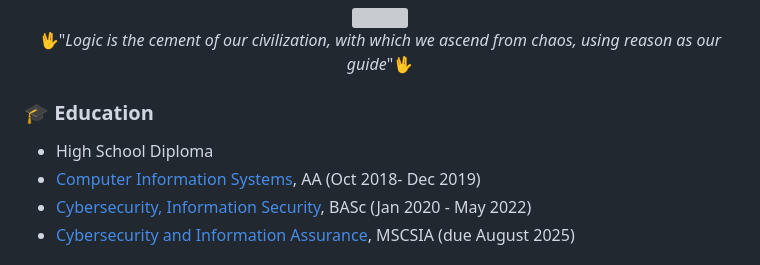
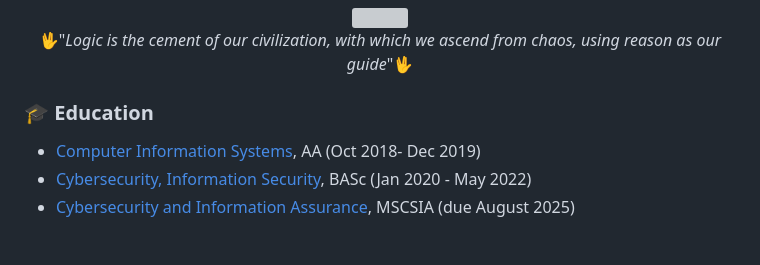
Before and after one commit to CodebenderCate/codebendercate, a Markdown page: readme.md, the part around the change. GitHub-like rendering; grey boxes are pictures that could not be loaded.

```diff
--- a/readme.md
+++ b/readme.md
@@ -5,7 +5,6 @@
 <div align="center" dir="auto">🖖"<i>Logic is the cement of our civilization, with which we ascend from chaos, using reason as our guide</i>"🖖</div>
 
 ### 🎓 Education
-- High School Diploma
 - [Computer Information Systems](https://pensacolastate.smartcatalogiq.com/2018-2019/catalog/academic-programs/associate-in-arts-program/associate-in-arts-programs-of-study/computer-information-systems-advising-track/), AA (Oct 2018- Dec 2019)
 - [Cybersecurity, Information Security](https://pensacolastate.smartcatalogiq.com/2020-2021/catalog/programs-of-study/baccalaureate-degrees/baccalaureate-degree-programs/bas-cybersecurity/), BASc (Jan 2020 - May 2022)
 - [Cybersecurity and Information Assurance](https://www.wgu.edu/online-it-degrees/cybersecurity-information-assurance-masters-program.html), MSCSIA (due August 2025)
```
